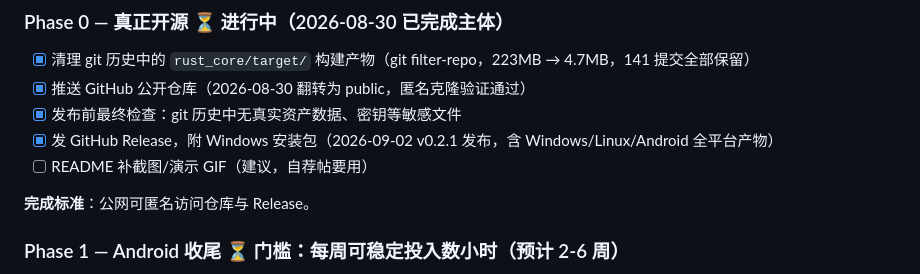
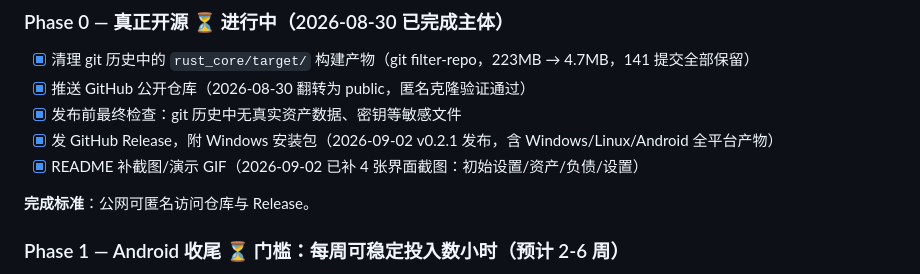
Before and after one commit to yibohub/localfamily-asset, a Markdown page: ROADMAP.md, the part around the change. Drawn GitHub-style.

Commit message:
docs(roadmap): Phase 0 截图任务完成，Phase 0 全部收官

```diff
--- a/ROADMAP.md
+++ b/ROADMAP.md
@@ -71,7 +71,7 @@
 - [x] 推送 GitHub 公开仓库（2026-08-30 翻转为 public，匿名克隆验证通过）
 - [x] 发布前最终检查：git 历史中无真实资产数据、密钥等敏感文件
 - [x] 发 GitHub Release，附 Windows 安装包（2026-09-02 v0.2.1 发布，含 Windows/Linux/Android 全平台产物）
-- [ ] README 补截图/演示 GIF（建议，自荐帖要用）
+- [x] README 补截图/演示 GIF（2026-09-02 已补 4 张界面截图：初始设置/资产/负债/设置）
 
 **完成标准**：公网可匿名访问仓库与 Release。
 
```
